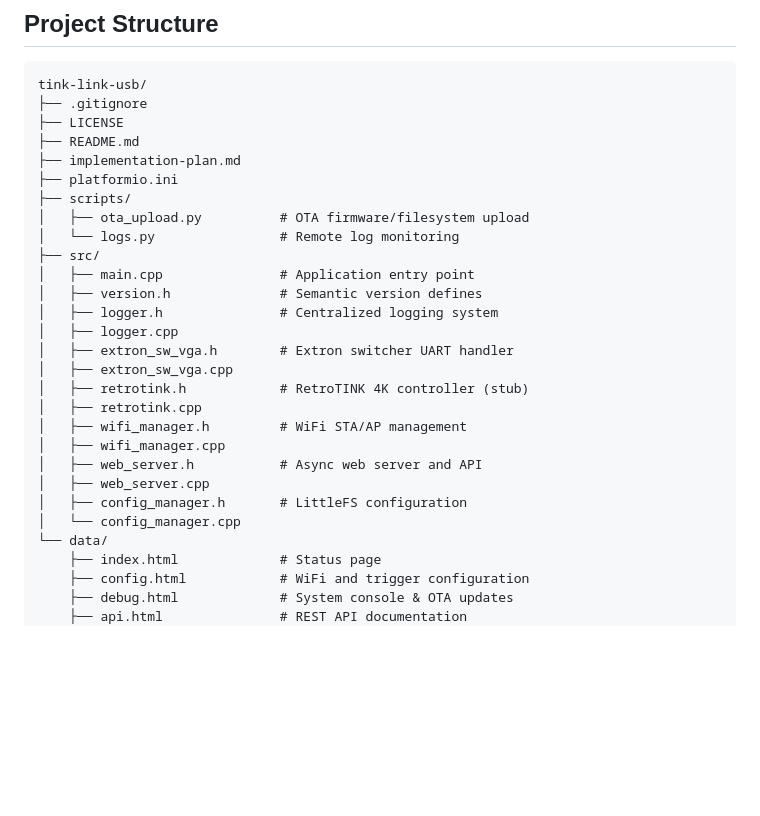
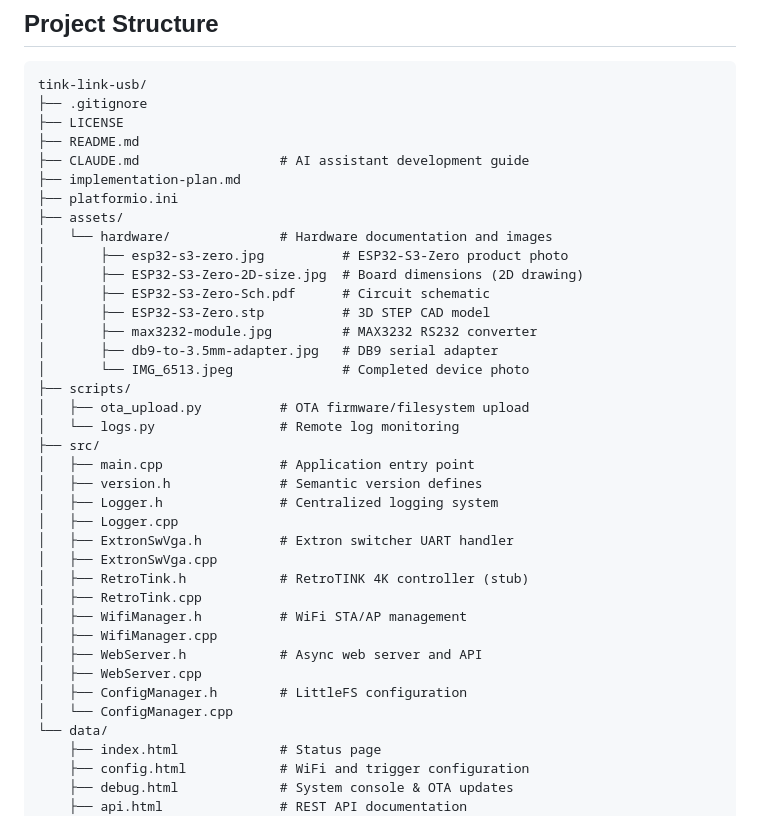
Before and after one commit to smudgeface/tink-link-usb, a Markdown page: README.md, the part around the change. GitHub-like rendering; blank space fills up the shorter version.

Commit message:
Update project structure documentation with assets directory
- Added assets/hardware/ directory to project structure
- Includes hardware documentation and product images
- Updated file naming to match PascalCase convention (ExtronSwVga.h, etc.)
- Reflects actual codebase structure more accurately

Co-Authored-By: Claude Sonnet 4.5 <noreply@anthropic.com>

```diff
--- a/README.md
+++ b/README.md
@@ -449,26 +449,36 @@ tink-link-usb/
 ├── .gitignore
 ├── LICENSE
 ├── README.md
+├── CLAUDE.md                  # AI assistant development guide
 ├── implementation-plan.md
 ├── platformio.ini
+├── assets/
+│   └── hardware/              # Hardware documentation and images
+│       ├── esp32-s3-zero.jpg          # ESP32-S3-Zero product photo
+│       ├── ESP32-S3-Zero-2D-size.jpg  # Board dimensions (2D drawing)
+│       ├── ESP32-S3-Zero-Sch.pdf      # Circuit schematic
+│       ├── ESP32-S3-Zero.stp          # 3D STEP CAD model
+│       ├── max3232-module.jpg         # MAX3232 RS232 converter
+│       ├── db9-to-3.5mm-adapter.jpg   # DB9 serial adapter
+│       └── IMG_6513.jpeg              # Completed device photo
 ├── scripts/
 │   ├── ota_upload.py          # OTA firmware/filesystem upload
 │   └── logs.py                # Remote log monitoring
 ├── src/
 │   ├── main.cpp               # Application entry point
 │   ├── version.h              # Semantic version defines
-│   ├── logger.h               # Centralized logging system
-│   ├── logger.cpp
-│   ├── extron_sw_vga.h        # Extron switcher UART handler
-│   ├── extron_sw_vga.cpp
-│   ├── retrotink.h            # RetroTINK 4K controller (stub)
-│   ├── retrotink.cpp
-│   ├── wifi_manager.h         # WiFi STA/AP management
-│   ├── wifi_manager.cpp
-│   ├── web_server.h           # Async web server and API
-│   ├── web_server.cpp
-│   ├── config_manager.h       # LittleFS configuration
-│   └── config_manager.cpp
+│   ├── Logger.h               # Centralized logging system
+│   ├── Logger.cpp
+│   ├── ExtronSwVga.h          # Extron switcher UART handler
+│   ├── ExtronSwVga.cpp
+│   ├── RetroTink.h            # RetroTINK 4K controller (stub)
+│   ├── RetroTink.cpp
+│   ├── WifiManager.h          # WiFi STA/AP management
+│   ├── WifiManager.cpp
+│   ├── WebServer.h            # Async web server and API
+│   ├── WebServer.cpp
+│   ├── ConfigManager.h        # LittleFS configuration
+│   └── ConfigManager.cpp
 └── data/
     ├── index.html             # Status page
     ├── config.html            # WiFi and trigger configuration
```
Also changed, not shown: implementation-plan.md (+9 -8 lines).
